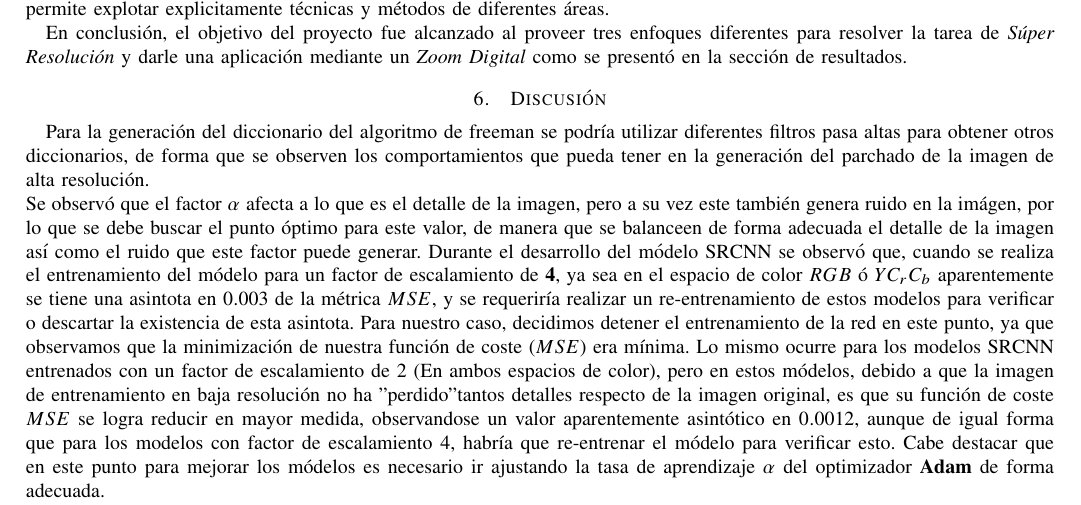
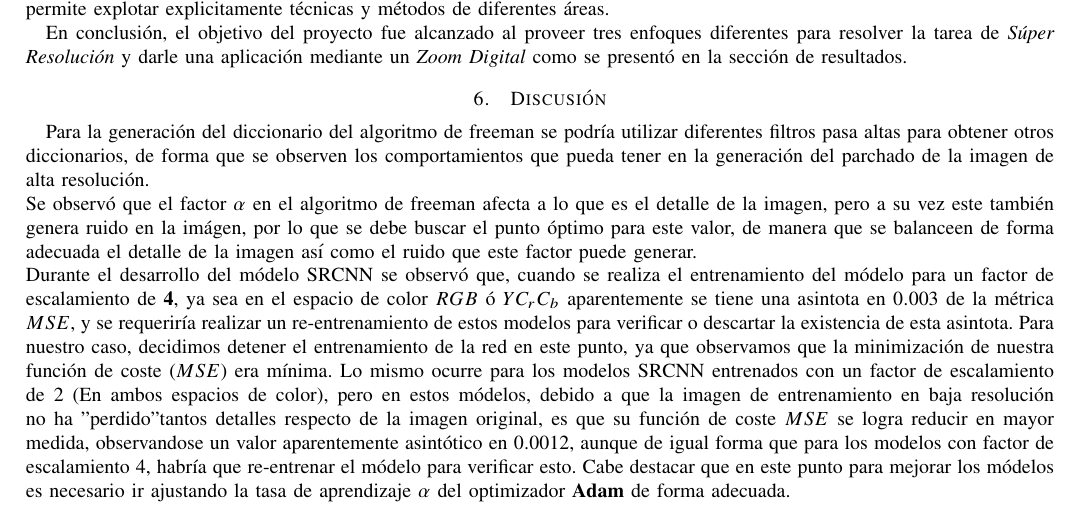
Before and after one commit to atevera/Super-resolution, a LaTeX paper (Reporte/main.tex, which reads Reporte/Secciones/Discusiones_SRCNN.tex): part of page 17 of 17, cut so that both start at the same text. Compiled offline with pdfLaTeX; a missing font is replaced by an installed copy or a similar font; a LaTeX package or settings file that is missing is left out.

Commit message:
Discusiones_Salto_Linea

```diff
--- a/Reporte/Secciones/Discusiones_SRCNN.tex
+++ b/Reporte/Secciones/Discusiones_SRCNN.tex
@@ -3,9 +3,9 @@ Para la generación del diccionario del algoritmo de freeman se podría utilizar
 diccionarios, de forma que se observen los comportamientos que pueda tener en la generación del parchado de la imagen de
 alta resolución.\\
 % Factor alfa define el detalle de la imagen a reconstruir pero tambien genera ruido
-Se observó que el factor $\alpha$ afecta a lo que es el detalle de la imagen, pero a su vez este también genera ruido en la imágen,
+Se observó que el factor $\alpha$ en el algoritmo de freeman afecta a lo que es el detalle de la imagen, pero a su vez este también genera ruido en la imágen,
 por lo que se debe buscar el punto óptimo para este valor, de manera que se balanceen de forma adecuada el detalle de la imagen
-así como el ruido que este factor puede generar.
+así como el ruido que este factor puede generar.\\
 % Discusiones de SRCNN
 Durante el desarrollo del módelo SRCNN se observó que, cuando se realiza el entrenamiento del módelo para un factor de escalamiento
 de \textbf{4}, ya sea en el espacio de color $RGB$ ó $YC_rC_b$ aparentemente se tiene una asintota en $0.003$ de la métrica $MSE$,
```
